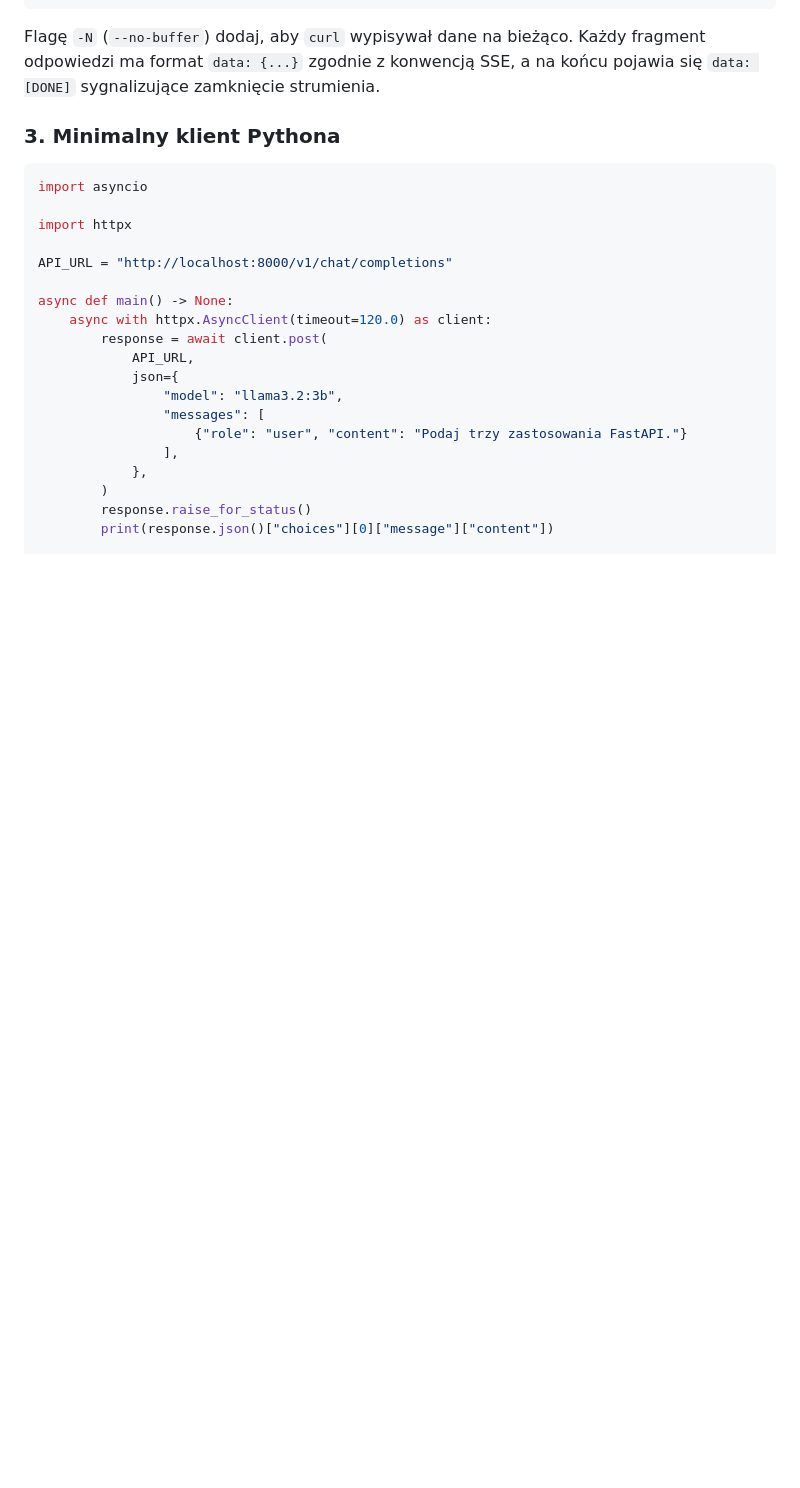
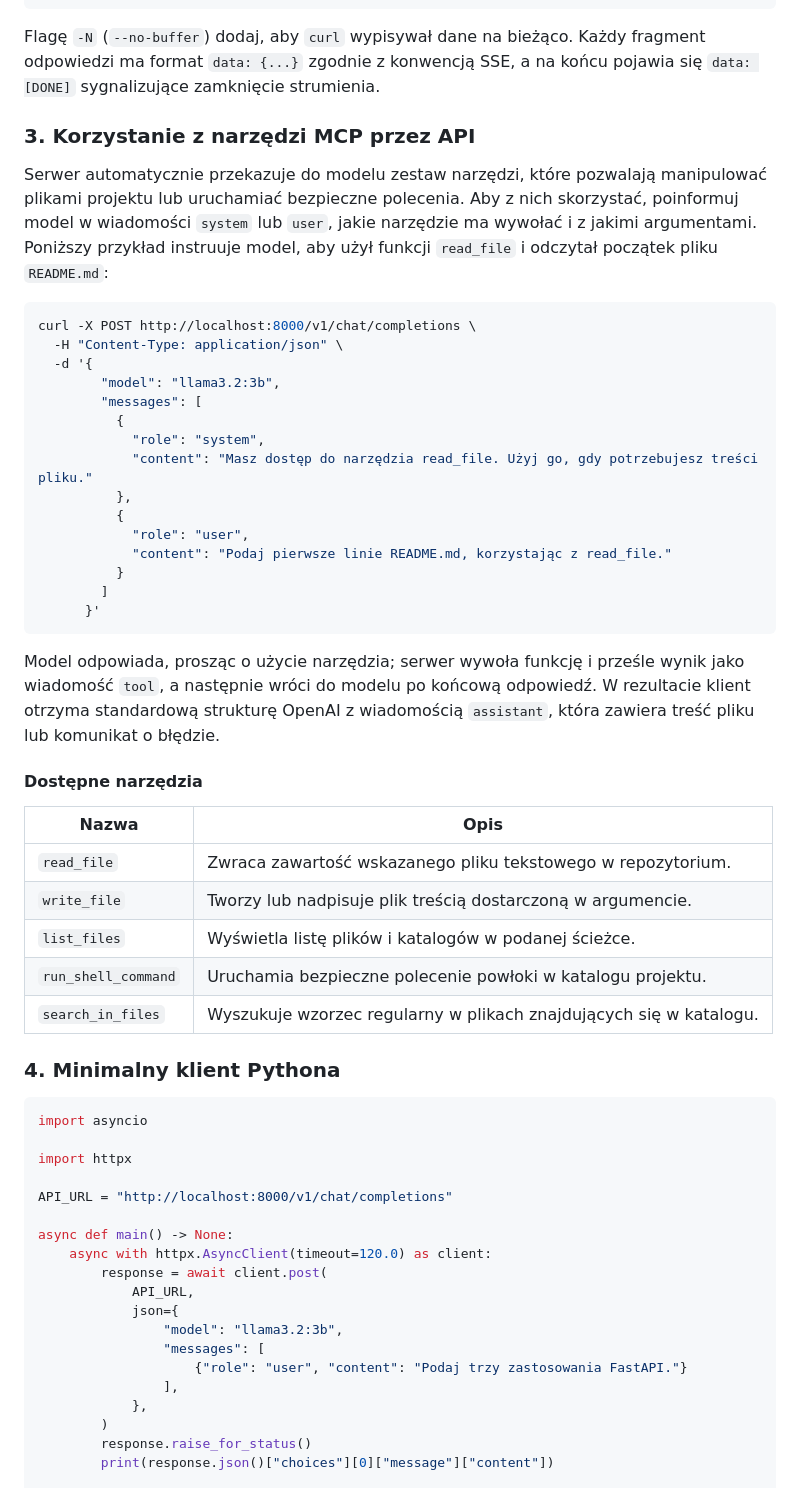
Before and after one commit to PKrokosz/mr-mcp, a Markdown page: README.md, the part around the change. Rendered like a GitHub page; blank space fills up the shorter version.

Commit message:
Document MCP tool usage from clients

````diff
--- a/README.md
+++ b/README.md
@@ -108,7 +108,48 @@ Flagę `-N` (`--no-buffer`) dodaj, aby `curl` wypisywał dane na bieżąco.
 Każdy fragment odpowiedzi ma format `data: {...}` zgodnie z konwencją SSE, a na końcu
 pojawia się `data: [DONE]` sygnalizujące zamknięcie strumienia.
 
-### 3. Minimalny klient Pythona
+### 3. Korzystanie z narzędzi MCP przez API
+
+Serwer automatycznie przekazuje do modelu zestaw narzędzi, które pozwalają manipulować
+plikami projektu lub uruchamiać bezpieczne polecenia. Aby z nich skorzystać, poinformuj
+model w wiadomości `system` lub `user`, jakie narzędzie ma wywołać i z jakimi
+argumentami. Poniższy przykład instruuje model, aby użył funkcji `read_file` i odczytał
+początek pliku `README.md`:
+
+```bash
+curl -X POST http://localhost:8000/v1/chat/completions \
+  -H "Content-Type: application/json" \
+  -d '{
+        "model": "llama3.2:3b",
+        "messages": [
+          {
+            "role": "system",
+            "content": "Masz dostęp do narzędzia read_file. Użyj go, gdy potrzebujesz treści pliku."
+          },
+          {
+            "role": "user",
+            "content": "Podaj pierwsze linie README.md, korzystając z read_file."
+          }
+        ]
+      }'
+```
+
+Model odpowiada, prosząc o użycie narzędzia; serwer wywoła funkcję i prześle wynik jako
+wiadomość `tool`, a następnie wróci do modelu po końcową odpowiedź. W rezultacie klient
+otrzyma standardową strukturę OpenAI z wiadomością `assistant`, która zawiera treść
+pliku lub komunikat o błędzie.
+
+#### Dostępne narzędzia
+
+| Nazwa               | Opis                                                                 |
+|---------------------|----------------------------------------------------------------------|
+| `read_file`         | Zwraca zawartość wskazanego pliku tekstowego w repozytorium.         |
+| `write_file`        | Tworzy lub nadpisuje plik treścią dostarczoną w argumencie.          |
+| `list_files`        | Wyświetla listę plików i katalogów w podanej ścieżce.                 |
+| `run_shell_command` | Uruchamia bezpieczne polecenie powłoki w katalogu projektu.          |
+| `search_in_files`   | Wyszukuje wzorzec regularny w plikach znajdujących się w katalogu.   |
+
+### 4. Minimalny klient Pythona
 ```python
 import asyncio
 
````
